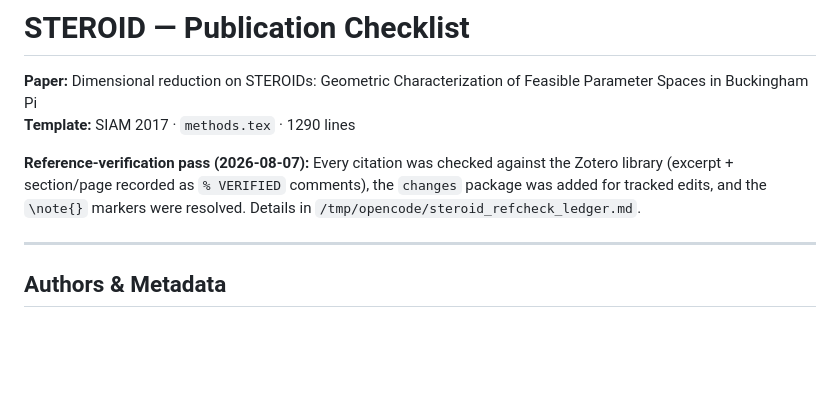
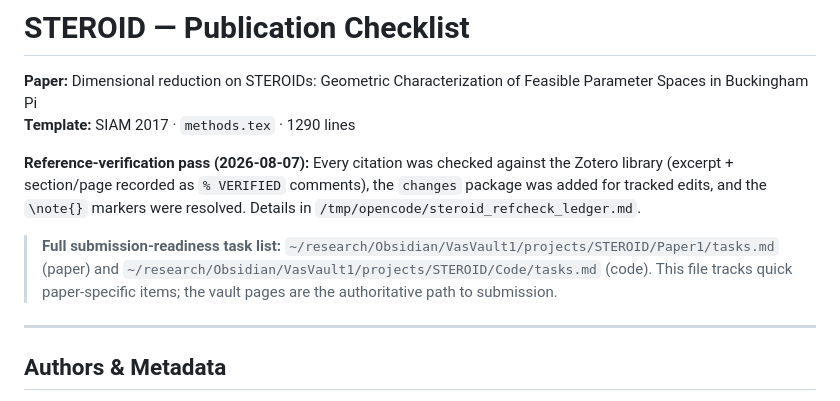
Before and after one commit to Vasissualiyp/Overleaf-sync-nix-flake, a Markdown page: STEROID/todo.md, the part around the change. Drawn GitHub-style; blank space fills up the shorter version.

Commit message:
pre paper-editor (paper dir) [2026-08-08 04:03:14]

```diff
--- a/STEROID/todo.md
+++ b/STEROID/todo.md
@@ -7,6 +7,11 @@
 Zotero library (excerpt + section/page recorded as `% VERIFIED` comments), the `changes`
 package was added for tracked edits, and the `\note{}` markers were resolved. Details in
 `/tmp/opencode/steroid_refcheck_ledger.md`.
+
+> **Full submission-readiness task list:** `~/research/Obsidian/VasVault1/projects/STEROID/Paper1/tasks.md`
+> (paper) and `~/research/Obsidian/VasVault1/projects/STEROID/Code/tasks.md` (code).
+> This file tracks quick paper-specific items; the vault pages are the authoritative
+> path to submission.
 
 ---
 
```
